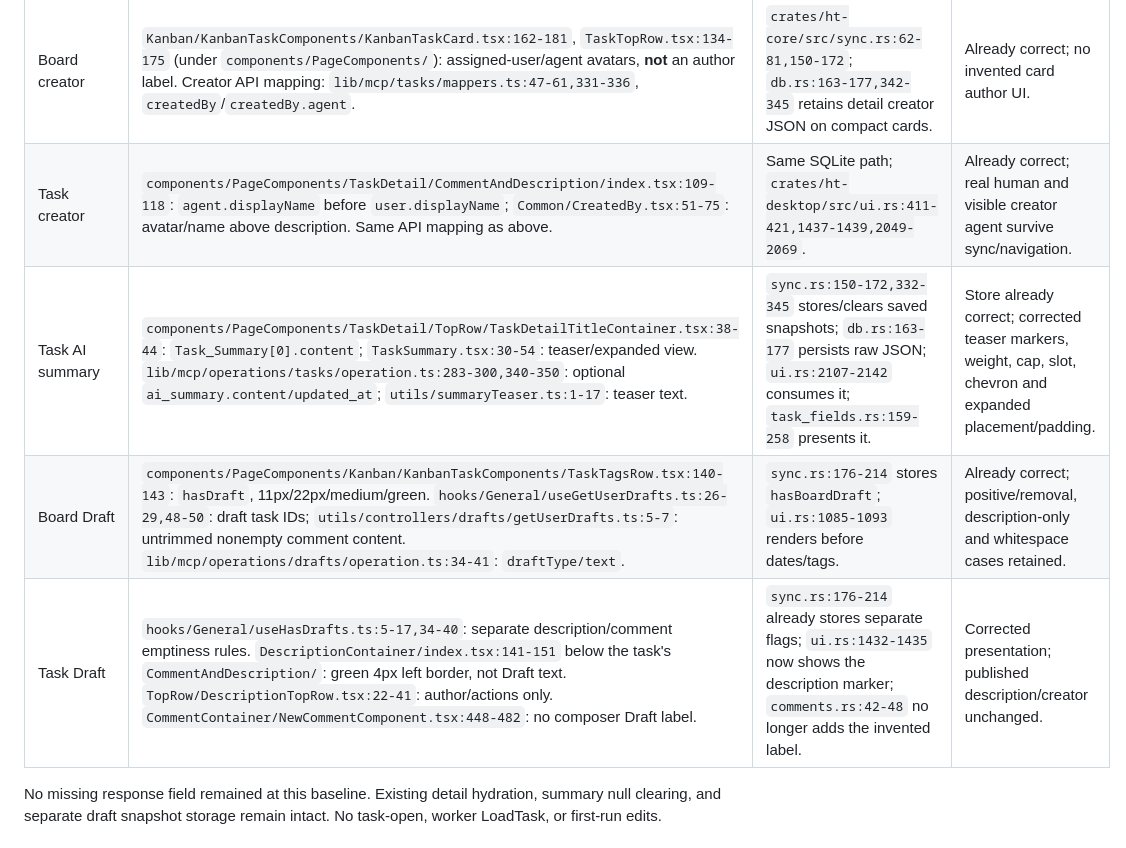
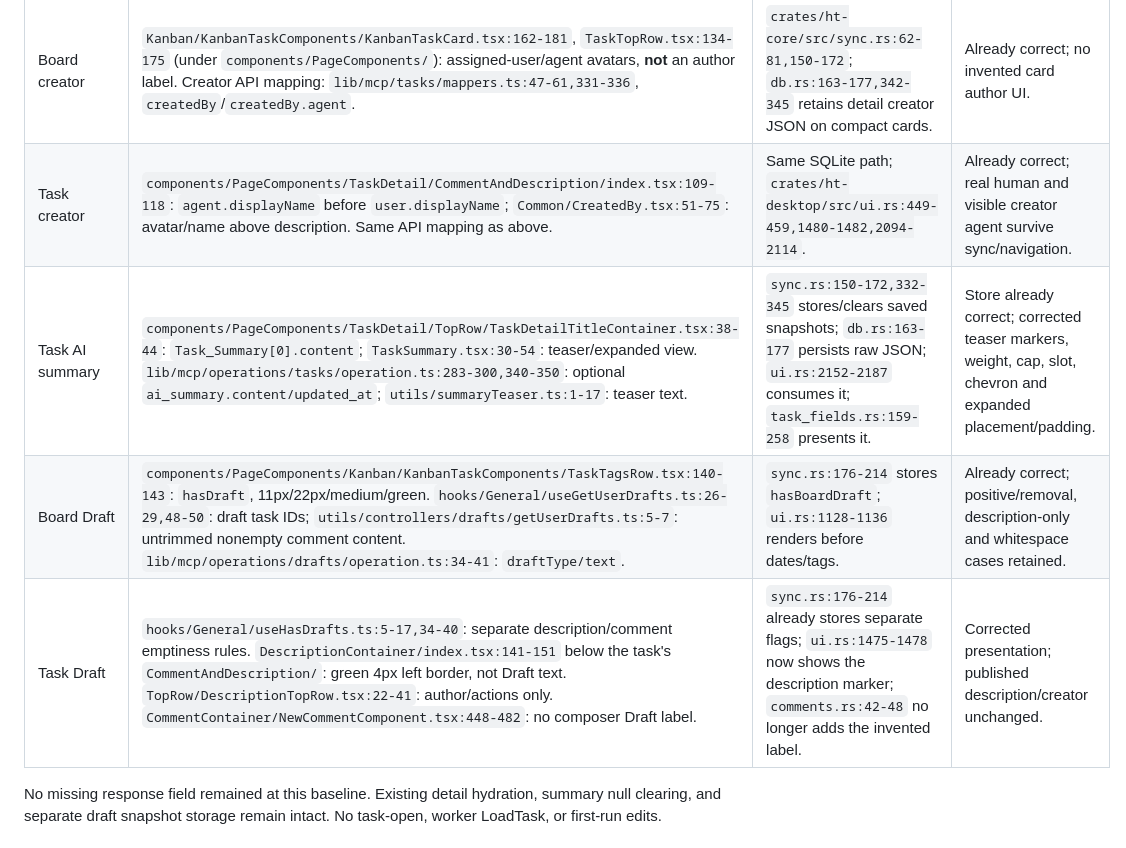
Before and after one commit to hypertask-ai/hypertask-desktop, a Markdown page: docs/data-fidelity.md, the part around the change. Drawn GitHub-style.

Commit message:
docs: align fidelity citations after first-run rebase
Co-Authored-By: Claude Opus 5.5 (1M context) <noreply@anthropic.com>

```diff
--- a/docs/data-fidelity.md
+++ b/docs/data-fidelity.md
@@ -191,10 +191,10 @@ All web paths remain relative to `/home/valentin/projects/hypertask/src`.
 | Requested item | Current web component / API field | Native store / render | Result |
 | --- | --- | --- | --- |
 | Board creator | `Kanban/KanbanTaskComponents/KanbanTaskCard.tsx:162-181`, `TaskTopRow.tsx:134-175` (under `components/PageComponents/`): assigned-user/agent avatars, **not** an author label. Creator API mapping: `lib/mcp/tasks/mappers.ts:47-61,331-336`, `createdBy`/`createdBy.agent`. | `crates/ht-core/src/sync.rs:62-81,150-172`; `db.rs:163-177,342-345` retains detail creator JSON on compact cards. | Already correct; no invented card author UI. |
-| Task creator | `components/PageComponents/TaskDetail/CommentAndDescription/index.tsx:109-118`: `agent.displayName` before `user.displayName`; `Common/CreatedBy.tsx:51-75`: avatar/name above description. Same API mapping as above. | Same SQLite path; `crates/ht-desktop/src/ui.rs:411-421,1437-1439,2049-2069`. | Already correct; real human and visible creator agent survive sync/navigation. |
-| Task AI summary | `components/PageComponents/TaskDetail/TopRow/TaskDetailTitleContainer.tsx:38-44`: `Task_Summary[0].content`; `TaskSummary.tsx:30-54`: teaser/expanded view. `lib/mcp/operations/tasks/operation.ts:283-300,340-350`: optional `ai_summary.content/updated_at`; `utils/summaryTeaser.ts:1-17`: teaser text. | `sync.rs:150-172,332-345` stores/clears saved snapshots; `db.rs:163-177` persists raw JSON; `ui.rs:2107-2142` consumes it; `task_fields.rs:159-258` presents it. | Store already correct; corrected teaser markers, weight, cap, slot, chevron and expanded placement/padding. |
-| Board Draft | `components/PageComponents/Kanban/KanbanTaskComponents/TaskTagsRow.tsx:140-143`: `hasDraft`, 11px/22px/medium/green. `hooks/General/useGetUserDrafts.ts:26-29,48-50`: draft task IDs; `utils/controllers/drafts/getUserDrafts.ts:5-7`: untrimmed nonempty comment content. `lib/mcp/operations/drafts/operation.ts:34-41`: `draftType/text`. | `sync.rs:176-214` stores `hasBoardDraft`; `ui.rs:1085-1093` renders before dates/tags. | Already correct; positive/removal, description-only and whitespace cases retained. |
-| Task Draft | `hooks/General/useHasDrafts.ts:5-17,34-40`: separate description/comment emptiness rules. `DescriptionContainer/index.tsx:141-151` below the task's `CommentAndDescription/`: green 4px left border, not Draft text. `TopRow/DescriptionTopRow.tsx:22-41`: author/actions only. `CommentContainer/NewCommentComponent.tsx:448-482`: no composer Draft label. | `sync.rs:176-214` already stores separate flags; `ui.rs:1432-1435` now shows the description marker; `comments.rs:42-48` no longer adds the invented label. | Corrected presentation; published description/creator unchanged. |
+| Task creator | `components/PageComponents/TaskDetail/CommentAndDescription/index.tsx:109-118`: `agent.displayName` before `user.displayName`; `Common/CreatedBy.tsx:51-75`: avatar/name above description. Same API mapping as above. | Same SQLite path; `crates/ht-desktop/src/ui.rs:449-459,1480-1482,2094-2114`. | Already correct; real human and visible creator agent survive sync/navigation. |
+| Task AI summary | `components/PageComponents/TaskDetail/TopRow/TaskDetailTitleContainer.tsx:38-44`: `Task_Summary[0].content`; `TaskSummary.tsx:30-54`: teaser/expanded view. `lib/mcp/operations/tasks/operation.ts:283-300,340-350`: optional `ai_summary.content/updated_at`; `utils/summaryTeaser.ts:1-17`: teaser text. | `sync.rs:150-172,332-345` stores/clears saved snapshots; `db.rs:163-177` persists raw JSON; `ui.rs:2152-2187` consumes it; `task_fields.rs:159-258` presents it. | Store already correct; corrected teaser markers, weight, cap, slot, chevron and expanded placement/padding. |
+| Board Draft | `components/PageComponents/Kanban/KanbanTaskComponents/TaskTagsRow.tsx:140-143`: `hasDraft`, 11px/22px/medium/green. `hooks/General/useGetUserDrafts.ts:26-29,48-50`: draft task IDs; `utils/controllers/drafts/getUserDrafts.ts:5-7`: untrimmed nonempty comment content. `lib/mcp/operations/drafts/operation.ts:34-41`: `draftType/text`. | `sync.rs:176-214` stores `hasBoardDraft`; `ui.rs:1128-1136` renders before dates/tags. | Already correct; positive/removal, description-only and whitespace cases retained. |
+| Task Draft | `hooks/General/useHasDrafts.ts:5-17,34-40`: separate description/comment emptiness rules. `DescriptionContainer/index.tsx:141-151` below the task's `CommentAndDescription/`: green 4px left border, not Draft text. `TopRow/DescriptionTopRow.tsx:22-41`: author/actions only. `CommentContainer/NewCommentComponent.tsx:448-482`: no composer Draft label. | `sync.rs:176-214` already stores separate flags; `ui.rs:1475-1478` now shows the description marker; `comments.rs:42-48` no longer adds the invented label. | Corrected presentation; published description/creator unchanged. |
 
 No missing response field remained at this baseline. Existing detail hydration,
 summary null clearing, and separate draft snapshot storage remain intact.
```
